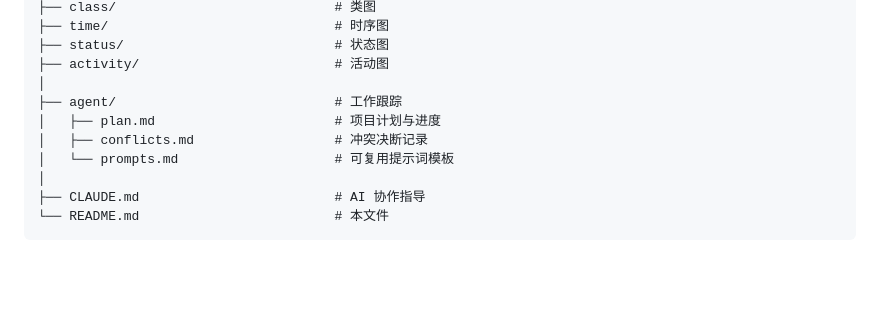
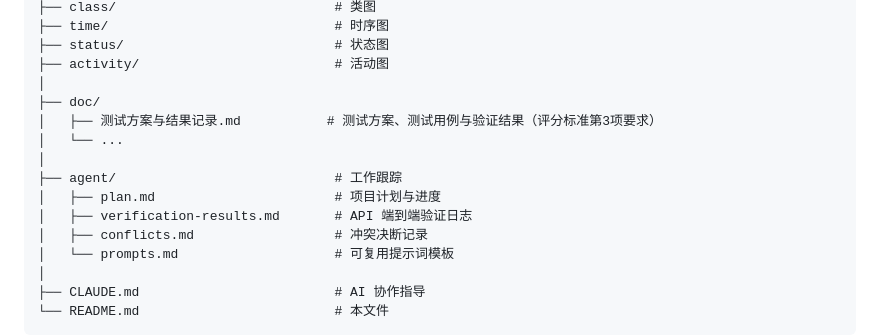
Before and after one commit to greenhandzdl/charging-station-doc, a Markdown page: README.md, the part around the change. Drawn GitHub-style; blank space fills up the shorter version.

Commit message:
doc: README补充测试文档引用
Co-Authored-By: Claude Opus 4.8 <noreply@anthropic.com>

```diff
--- a/README.md
+++ b/README.md
@@ -52,8 +52,13 @@
 ├── status/                           # 状态图
 ├── activity/                         # 活动图
 │
+├── doc/
+│   ├── 测试方案与结果记录.md           # 测试方案、测试用例与验证结果（评分标准第3项要求）
+│   └── ...
+│
 ├── agent/                            # 工作跟踪
 │   ├── plan.md                       # 项目计划与进度
+│   ├── verification-results.md       # API 端到端验证日志
 │   ├── conflicts.md                  # 冲突决断记录
 │   └── prompts.md                    # 可复用提示词模板
 │
```
